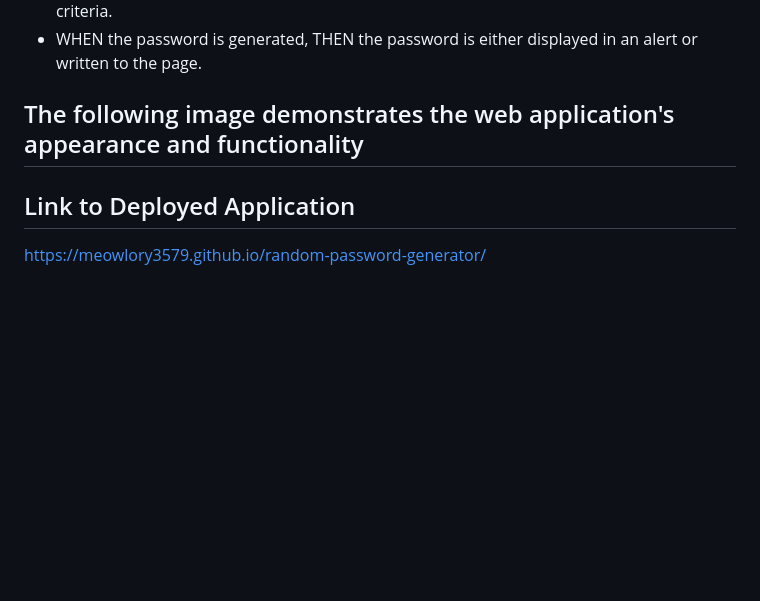
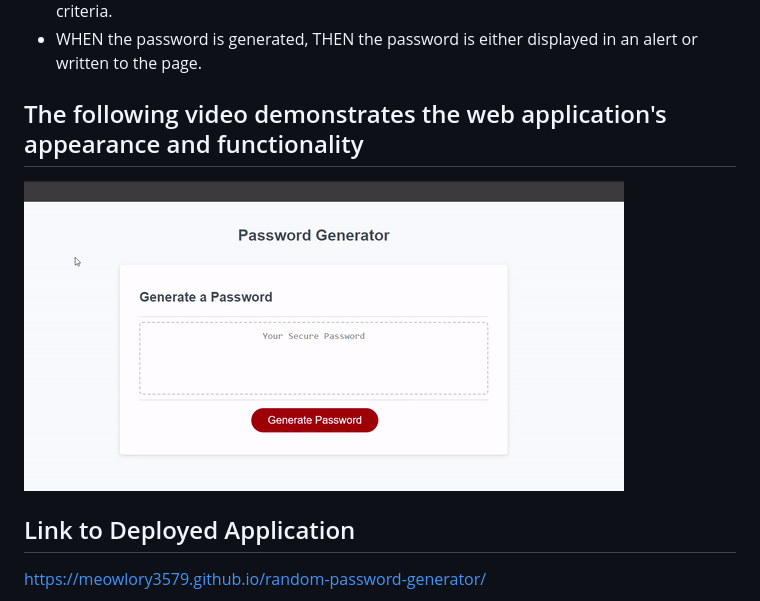
Before and after one commit to Meowlory3579/random-password-generator, a Markdown page: README.md, the part around the change. Rendered like a GitHub page; pictures changed too: assets/images/ezgif-7-80c2f64d7d.gif (added); blank space fills up the shorter version.

Commit message:
added gif of website functionality and updated readme to link gif source

```diff
--- a/README.md
+++ b/README.md
@@ -19,7 +19,8 @@ GIVEN I need a new, secure password
 * WHEN the password is generated, THEN the password is either displayed in an alert or written to the page.
 
 
-## The following image demonstrates the web application's appearance and functionality
+## The following video demonstrates the web application's appearance and functionality
+![Webpage titled "Password Generator" featuring a link named "Generate Password" which can be used to dynamically generate a password, based on user inputs.](https://github.com/Meowlory3579/random-password-generator/blob/main/assets/images/ezgif-7-80c2f64d7d.gif)
 
 
 ## Link to Deployed Application
```
